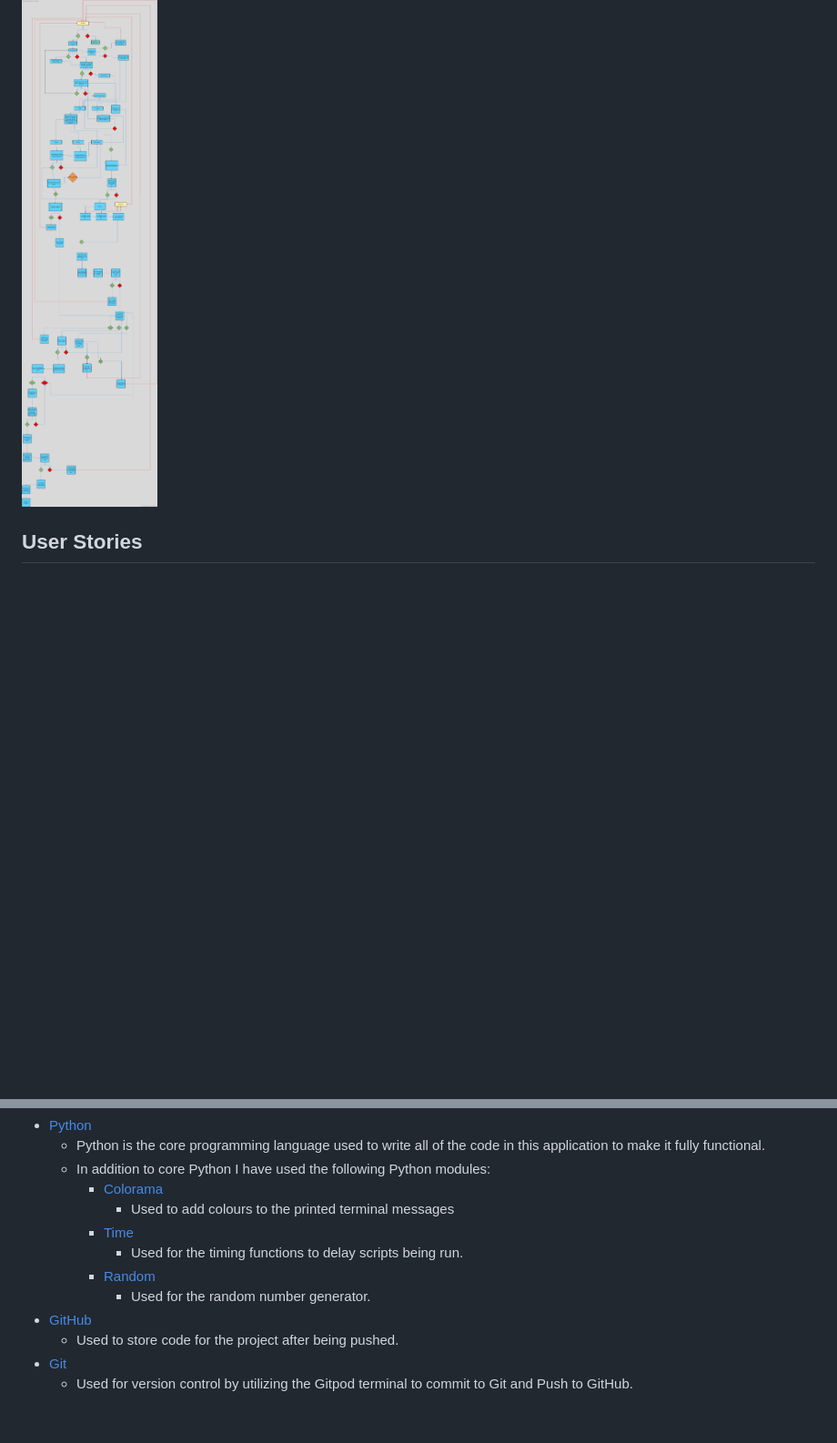
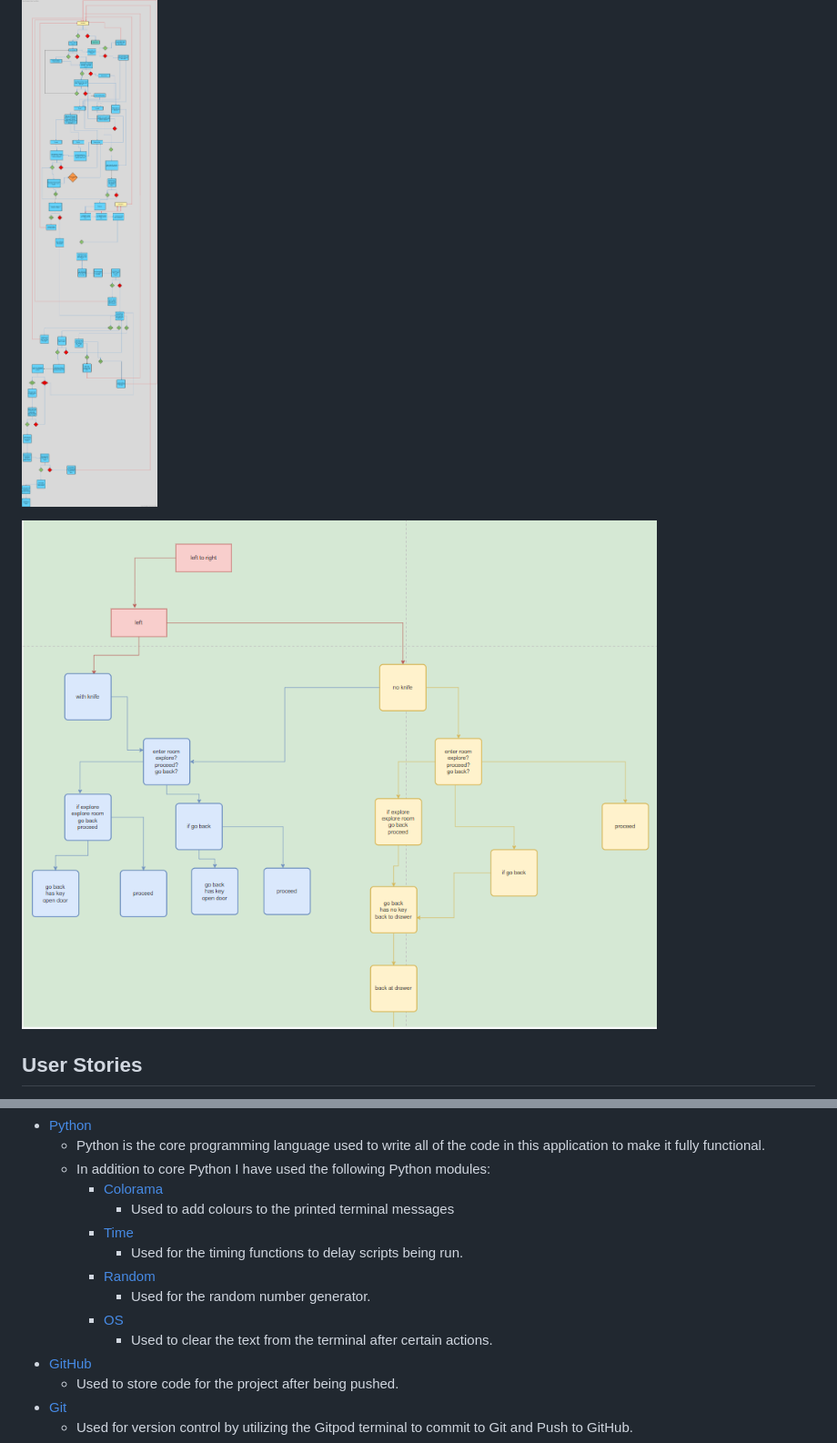
Before and after one commit to Code-Institute-Submissions/darco31-The-Great-Castle-Escape, a Markdown page: README.md, 2 parts joined by grey strips. Shown: that part at 91% size. Rendered like a GitHub page; pictures changed too: assets/flow_for_room_choices.PNG (added); blank space fills up the shorter version.

```diff
--- a/README.md
+++ b/README.md
@@ -53,6 +53,8 @@
 
 ![Flow Chart](assets/P3_Flow.vpd.png)
 
+![Flow Chart](assets/flow_for_room_choices.PNG)
+
 ## User Stories
 
 * As a user I would like to know what game I am playing
@@ -92,6 +94,8 @@
             - Used for the timing functions to delay scripts being run.
         - [Random](https://docs.python.org/3/library/random.html)
             - Used for the random number generator.
+        - [OS](https://docs.python.org/3/library/os.html)
+            - Used to clear the text from the terminal after certain actions.
 - [GitHub](https://github.com/)
     - Used to store code for the project after being pushed.
 - [Git](https://git-scm.com/)
```
Also changed, not shown: 1 other file.
